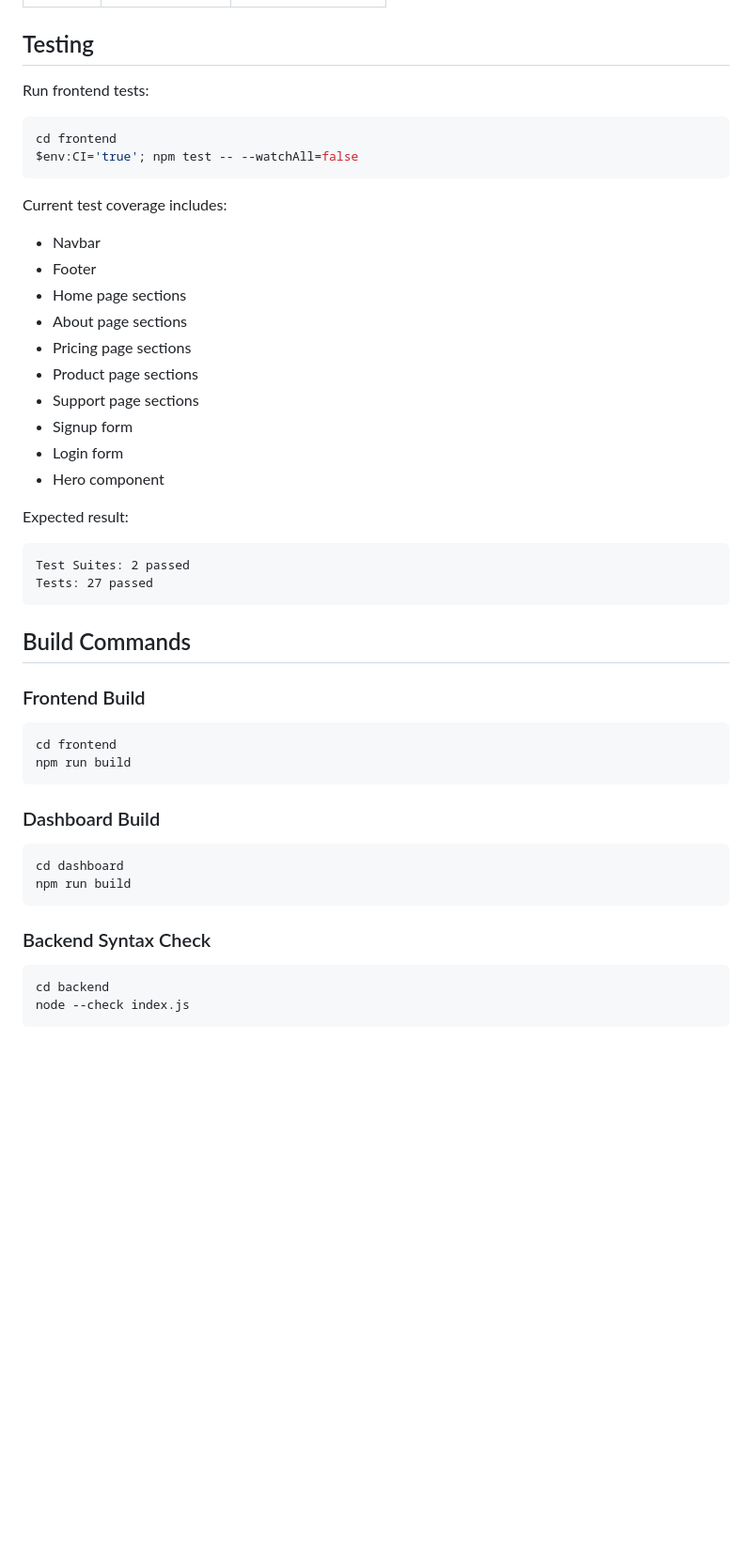
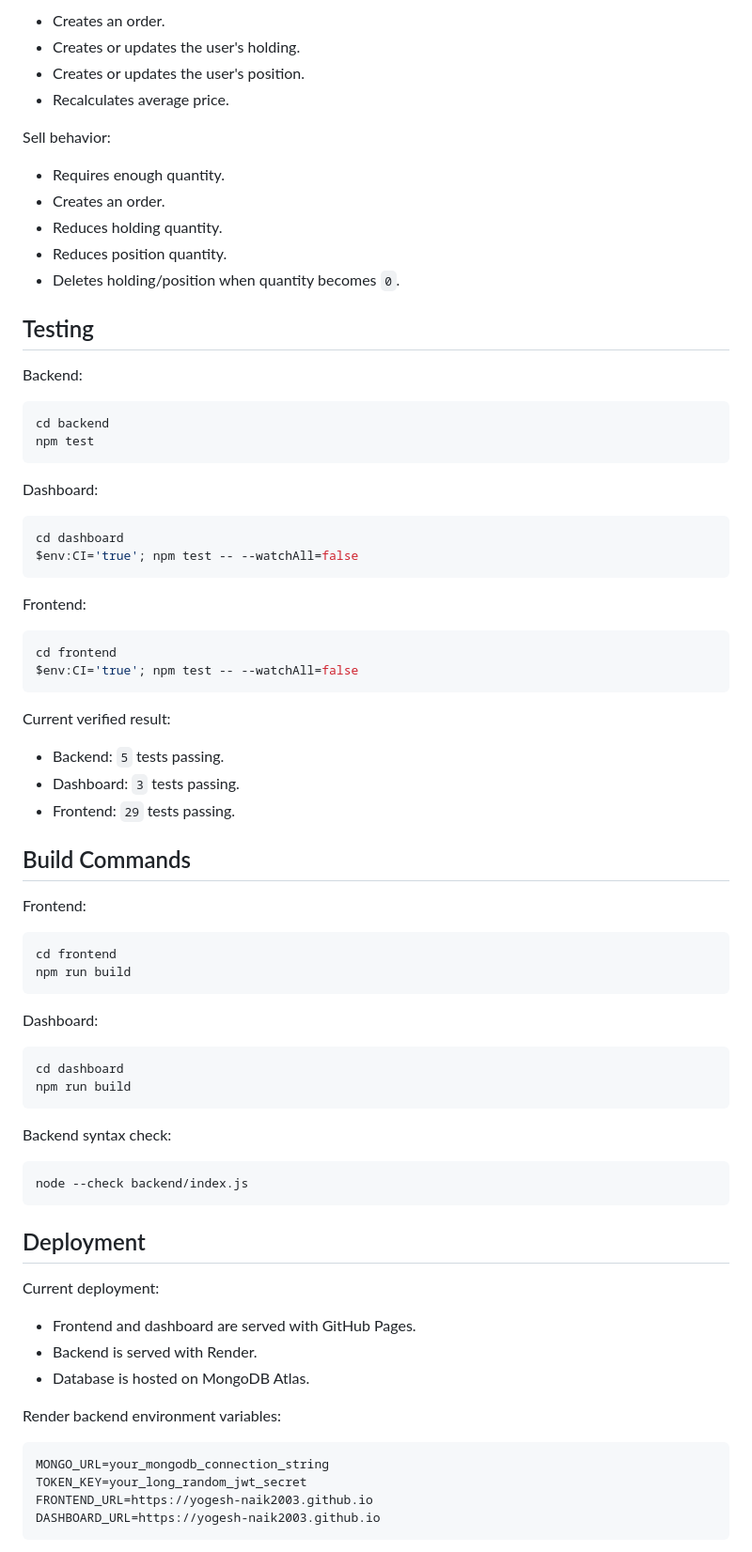
Before and after one commit to yogesh-naik2003/Zerodha-clone, a Markdown page: README.md, the part around one of its changes. Shown at 94% size. Drawn GitHub-style; blank space fills up the shorter version.

````diff
--- a/README.md
+++ b/README.md
@@ -230,51 +240,81 @@ http://localhost:3001
+- Creates an order.
+- Creates or updates the user's holding.
+- Creates or updates the user's position.
+- Recalculates average price.
+
+Sell behavior:
+
+- Requires enough quantity.
+- Creates an order.
+- Reduces holding quantity.
+- Reduces position quantity.
+- Deletes holding/position when quantity becomes `0`.
 
 ## Testing
 
-Run frontend tests:
+Backend:
+
+```powershell
+cd backend
+npm test
+```
+
+Dashboard:
+
+```powershell
+cd dashboard
+$env:CI='true'; npm test -- --watchAll=false
+```
+
+Frontend:
 
 ```powershell
 cd frontend
 $env:CI='true'; npm test -- --watchAll=false
 ```
 
-Current test coverage includes:
+Current verified result:
 
-- Navbar
-- Footer
-- Home page sections
-- About page sections
-- Pricing page sections
-- Product page sections
-- Support page sections
-- Signup form
-- Login form
-- Hero component
-
-Expected result:
-
-```text
-Test Suites: 2 passed
-Tests: 27 passed
-```
+- Backend: `5` tests passing.
+- Dashboard: `3` tests passing.
+- Frontend: `29` tests passing.
 
 ## Build Commands
 
-### Frontend Build
+Frontend:
 
 ```powershell
 cd frontend
 npm run build
 ```
 
-### Dashboard Build
+Dashboard:
 
 ```powershell
 cd dashboard
 npm run build
 ```
 
-### Backend Syntax Check
+Backend syntax check:
 
 ```powershell
-cd backend
-node --check index.js
+node --check backend/index.js
+```
+
+## Deployment
+
+Current deployment:
+
+- Frontend and dashboard are served with GitHub Pages.
+- Backend is served with Render.
+- Database is hosted on MongoDB Atlas.
+
+Render backend environment variables:
+
+```env
+MONGO_URL=your_mongodb_connection_string
+TOKEN_KEY=your_long_random_jwt_secret
+FRONTEND_URL=https://yogesh-naik2003.github.io
+DASHBOARD_URL=https://yogesh-naik2003.github.io
+```
+
````
Also changed, not shown: other parts of README.md (+163 -133 lines).
